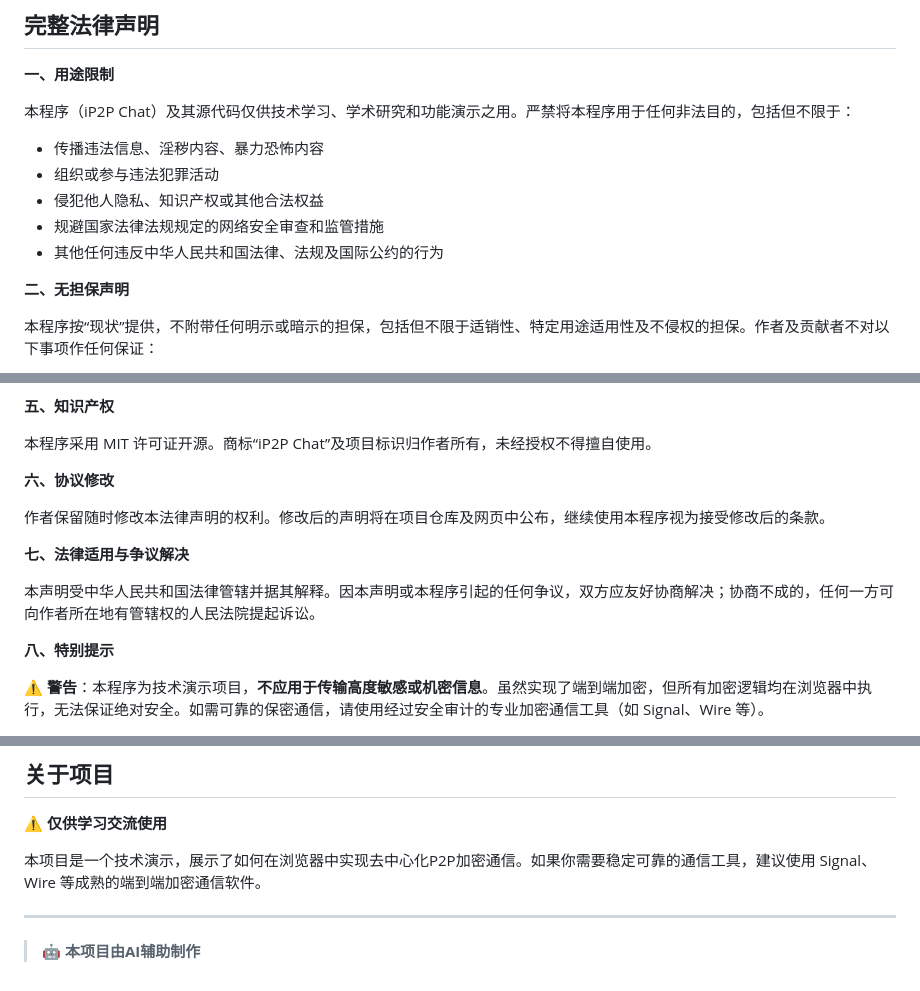
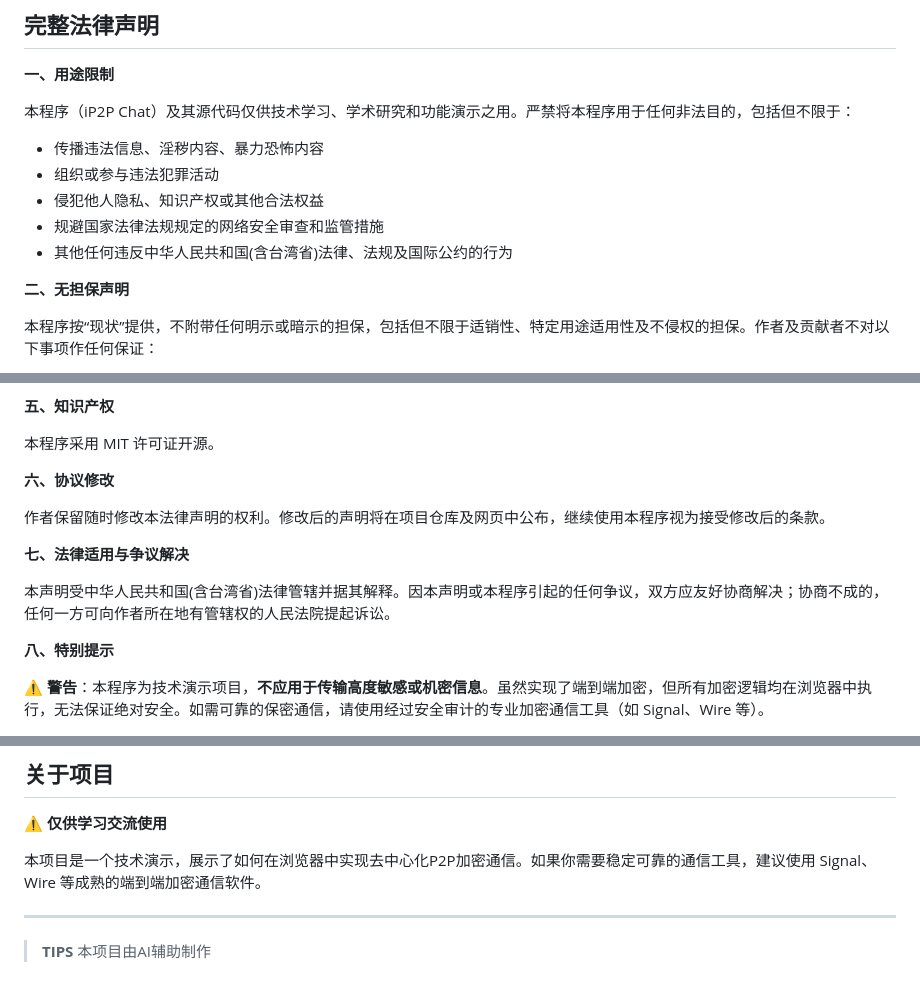
Before and after one commit to imgjx/ip2pchat, a Markdown page: README.md, 3 parts joined by grey strips. Drawn GitHub-style.

Commit message:
Revise legal text and jurisdiction references in README
Updated legal statements to include Taiwan in the jurisdiction and modified the wording for clarity.

```diff
--- a/README.md
+++ b/README.md
@@ -78,7 +78,7 @@ npx serve .
 - 组织或参与违法犯罪活动
 - 侵犯他人隐私、知识产权或其他合法权益
 - 规避国家法律法规规定的网络安全审查和监管措施
-- 其他任何违反中华人民共和国法律、法规及国际公约的行为
+- 其他任何违反中华人民共和国(含台湾省)法律、法规及国际公约的行为
 
 **二、无担保声明**
 
@@ -109,7 +109,7 @@ npx serve .
 
 **五、知识产权**
 
-本程序采用 MIT 许可证开源。商标“iP2P Chat”及项目标识归作者所有，未经授权不得擅自使用。
+本程序采用 MIT 许可证开源。
 
 **六、协议修改**
 
@@ -117,7 +117,7 @@ npx serve .
 
 **七、法律适用与争议解决**
 
-本声明受中华人民共和国法律管辖并据其解释。因本声明或本程序引起的任何争议，双方应友好协商解决；协商不成的，任何一方可向作者所在地有管辖权的人民法院提起诉讼。
+本声明受中华人民共和国(含台湾省)法律管辖并据其解释。因本声明或本程序引起的任何争议，双方应友好协商解决；协商不成的，任何一方可向作者所在地有管辖权的人民法院提起诉讼。
 
 **八、特别提示**
 
@@ -139,4 +139,4 @@ MIT License
 
 ---
 
-> 🤖 **本项目由AI辅助制作**
+> **TIPS** 本项目由AI辅助制作
```
